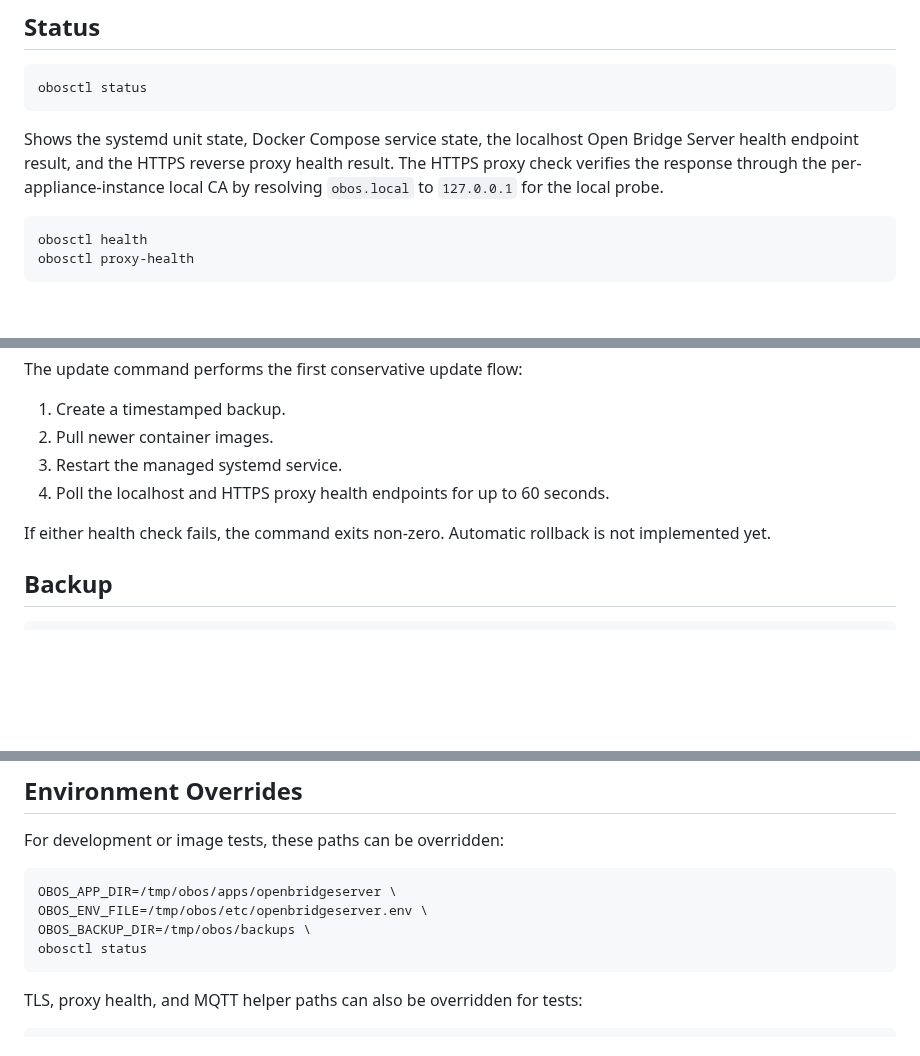
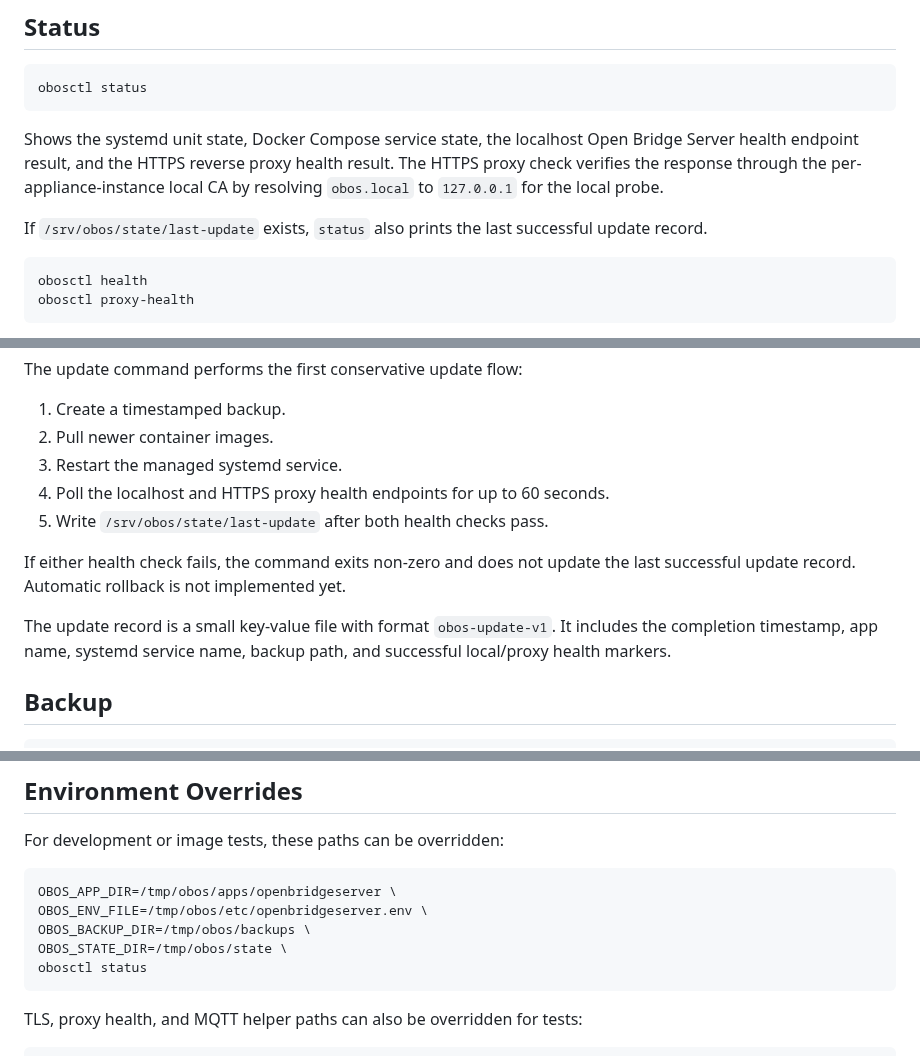
Before and after one commit to abeggled/openbridgeos, a Markdown page: docs/admin-cli.md, 3 parts joined by grey strips. Drawn GitHub-style; blank space fills up the shorter version.

Commit message:
Document update state tracking

````diff
--- a/docs/admin-cli.md
+++ b/docs/admin-cli.md
@@ -35,6 +35,9 @@ Bridge Server health endpoint result, and the HTTPS reverse proxy health result.
 The HTTPS proxy check verifies the response through the per-appliance-instance
 local CA by resolving `obos.local` to `127.0.0.1` for the local probe.
 
+If `/srv/obos/state/last-update` exists, `status` also prints the last
+successful update record.
+
 ```sh
 obosctl health
 obosctl proxy-health
@@ -55,9 +58,14 @@ The update command performs the first conservative update flow:
 2. Pull newer container images.
 3. Restart the managed systemd service.
 4. Poll the localhost and HTTPS proxy health endpoints for up to 60 seconds.
+5. Write `/srv/obos/state/last-update` after both health checks pass.
 
-If either health check fails, the command exits non-zero. Automatic rollback is
-not implemented yet.
+If either health check fails, the command exits non-zero and does not update the
+last successful update record. Automatic rollback is not implemented yet.
+
+The update record is a small key-value file with format `obos-update-v1`. It
+includes the completion timestamp, app name, systemd service name, backup path,
+and successful local/proxy health markers.
 
 ## Backup
 
@@ -124,6 +132,7 @@ For development or image tests, these paths can be overridden:
 OBOS_APP_DIR=/tmp/obos/apps/openbridgeserver \
 OBOS_ENV_FILE=/tmp/obos/etc/openbridgeserver.env \
 OBOS_BACKUP_DIR=/tmp/obos/backups \
+OBOS_STATE_DIR=/tmp/obos/state \
 obosctl status
 ```
 
````
